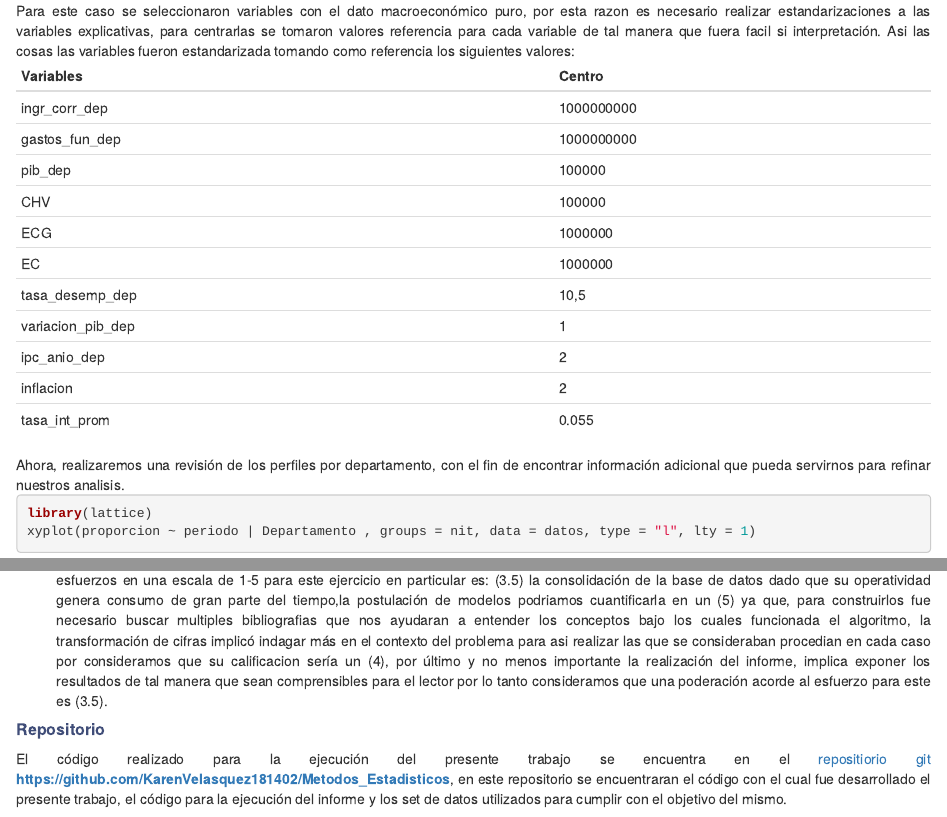
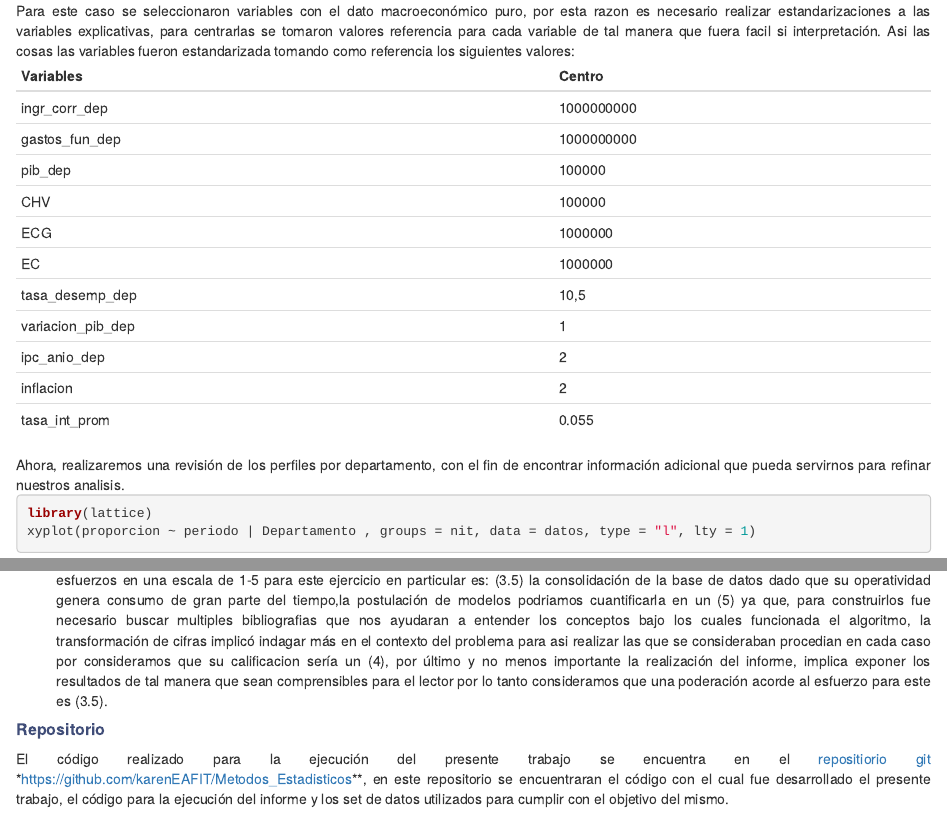
Before and after one commit to karenEAFIT/Metodos_Estadisticos, an R Markdown document (Codigos/Informe.rmd): the page in a window 1100 px wide, from 3810 px down, and a second part further down, joined at a grey line. Rendered offline with R 4.5, knitr and Pandoc, with nearby package versions; the code chunks are not run, so their results and figures are left out.

Commit message:
Update Informe.rmd

```diff
--- a/Codigos/Informe.rmd
+++ b/Codigos/Informe.rmd
@@ -812,7 +812,7 @@ De ella se puede interpretar que por incremento del 10.5% de la tasa de desemple
 
 ##### <span style="color:#404d78"> **Repositorio** </span>
 
-El código realizado para la ejecución del presente trabajo se encuentra en el [ repositiorio git](https://github.com/KarenVelasquez181402/Metodos_Estadisticos) **https://github.com/KarenVelasquez181402/Metodos_Estadisticos**, en este repositorio se encuentraran el código con el cual fue desarrollado el presente trabajo, el código para la ejecución del informe y los set de datos utilizados para cumplir con el objetivo del mismo.
+El código realizado para la ejecución del presente trabajo se encuentra en el [ repositiorio git](https://github.com/karenEAFIT/Metodos_Estadisticos) *https://github.com/karenEAFIT/Metodos_Estadisticos**, en este repositorio se encuentraran el código con el cual fue desarrollado el presente trabajo, el código para la ejecución del informe y los set de datos utilizados para cumplir con el objetivo del mismo.
 
 
 ##### <span style="color:#404d78"> **Conclusiones** </span>
```
